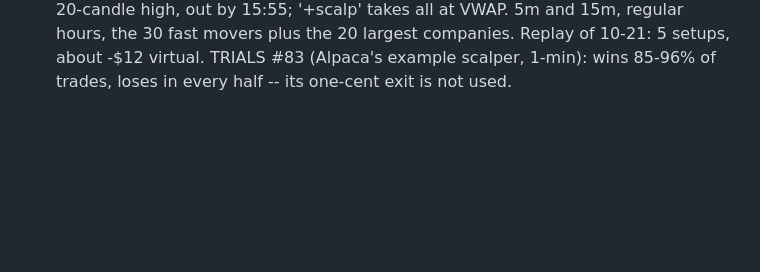
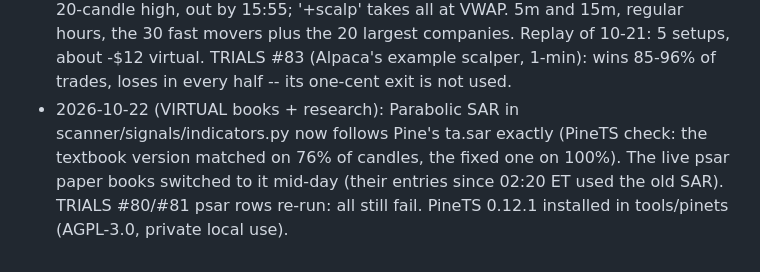
Before and after one commit to SDavidJake907/-quant-desk, a Markdown page: FREEZE.md, the part around the change. Drawn GitHub-style; blank space fills up the shorter version.

Commit message:
docs: SAR corrected to Pine's ta.sar -- #80/#81 psar rows re-run, all still fail; FREEZE note for the live books
Co-Authored-By: Claude Opus 5.5 <noreply@anthropic.com>

```diff
--- a/FREEZE.md
+++ b/FREEZE.md
@@ -1258,3 +1258,4 @@ research.
 - 2026-10-21 (VIRTUAL, no orders; operator: "find what works best and test it and run it live/papermode"): the operator's Pine scripts translated to Python (scanner/signals: 11 signals + ADX filter, tested incl. no-lookahead). TRIALS #80 history test: 0 of 66 versions pass. New task stock-scanner-signals (every 5 min 05:30-12:15 AK, scripts/signal_live.py, log logs/scheduled_signals.log) runs all 66 as virtual paper books on the day's 30 fastest S&P 500 + MidCap names, $1,000 a trade -- never an order, Alpaca books and Gemma untouched. Leaderboard: logs/signals/DATE.md.
 - 2026-10-22 02:20 ET (VIRTUAL; operator: "Lets run it now ... remember 24/5"): the signal paper books go 24/5. New 24h books (44 versions, "24h 5m/15m ...") on one 5-minute stream -- Yahoo pre/regular/after-hours plus Alpaca BOATS overnight (scanner/signals/candles24.py) -- in every session Sunday 20:00 -> Friday 20:00 ET, flat Friday 19:45, scored apart from the regular books. Entries need a signal candle closed within its length + 20 min (BOATS arrives ~15-20 min late; thin names go an hour without a trade): the first pass's 32 entries used stale prices and were set aside (data/signals/paper_state.stale_first_pass_0218ET.json). Task stock-scanner-signals now every 5 min around the clock.
 - 2026-10-22 (VIRTUAL; operator shared the ITI liquidity-sweep article: "Yes, use that"): sweep books join the live paper engine (scanner/signals/sweep.py) -- prior-day or 20-candle low swept, candle closes back inside on 2x volume; enter after the close, stop under the wick, half at session VWAP then stop to breakeven, rest at the 20-candle high, out by 15:55; '+scalp' takes all at VWAP. 5m and 15m, regular hours, the 30 fast movers plus the 20 largest companies. Replay of 10-21: 5 setups, about -$12 virtual. TRIALS #83 (Alpaca's example scalper, 1-min): wins 85-96% of trades, loses in every half -- its one-cent exit is not used.
+- 2026-10-22 (VIRTUAL books + research): Parabolic SAR in scanner/signals/indicators.py now follows Pine's ta.sar exactly (PineTS check: the textbook version matched on 76% of candles, the fixed one on 100%). The live psar paper books switched to it mid-day (their entries since 02:20 ET used the old SAR). TRIALS #80/#81 psar rows re-run: all still fail. PineTS 0.12.1 installed in tools/pinets (AGPL-3.0, private local use).
```
Also changed, not shown: TRIALS.md (+1 -1 lines).
